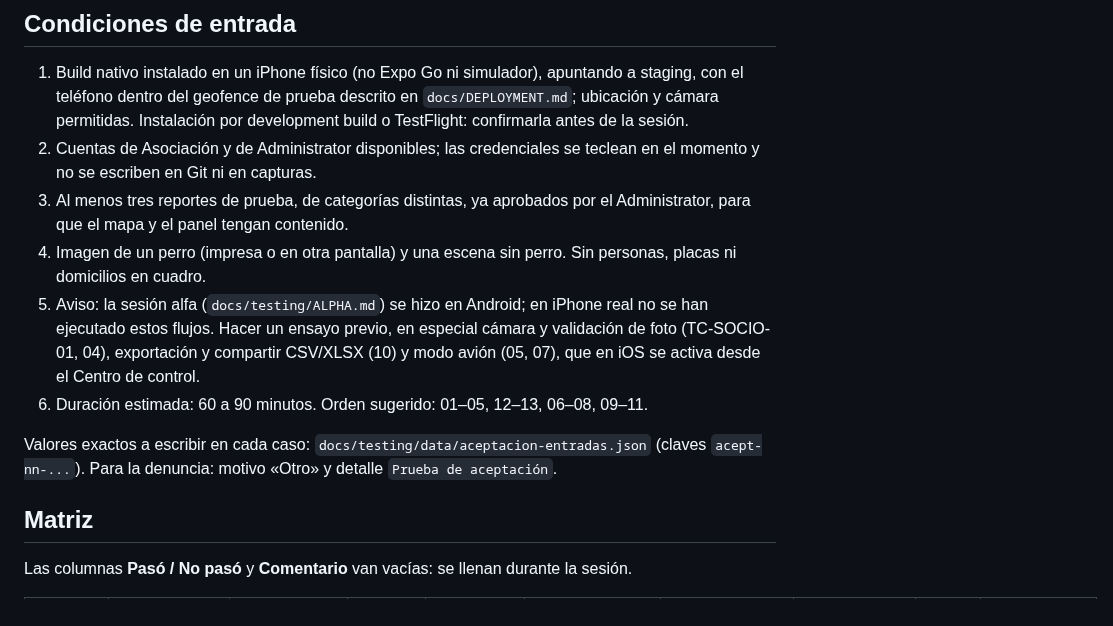
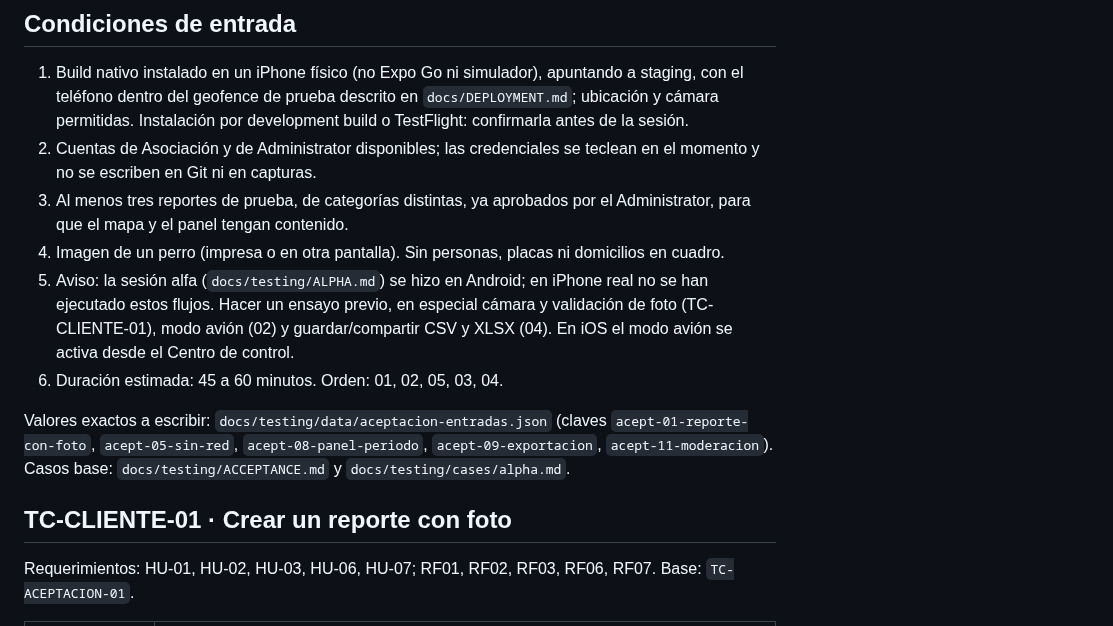
Before and after one commit to CardozoPapaDelAme/dog_report_app, a Markdown page: docs/testing/ACCEPTANCE-SOCIO.md, the part around one of its changes. Rendered like a GitHub page.

```diff
--- a/docs/testing/ACCEPTANCE-SOCIO.md
+++ b/docs/testing/ACCEPTANCE-SOCIO.md
@@ -19,18 +23,21 @@
    en el momento y no se escriben en Git ni en capturas.
 3. Al menos tres reportes de prueba, de categorías distintas, ya aprobados por el
    Administrator, para que el mapa y el panel tengan contenido.
-4. Imagen de un perro (impresa o en otra pantalla) y una escena sin perro. Sin
-   personas, placas ni domicilios en cuadro.
+4. Imagen de un perro (impresa o en otra pantalla). Sin personas, placas ni
+   domicilios en cuadro.
 5. Aviso: la sesión alfa (`docs/testing/ALPHA.md`) se hizo en Android; en iPhone real
    no se han ejecutado estos flujos. Hacer un ensayo previo, en especial cámara y
-   validación de foto (TC-SOCIO-01, 04), exportación y compartir CSV/XLSX (10) y
-   modo avión (05, 07), que en iOS se activa desde el Centro de control.
-6. Duración estimada: 60 a 90 minutos. Orden sugerido: 01–05, 12–13, 06–08, 09–11.
+   validación de foto (TC-CLIENTE-01), modo avión (02) y guardar/compartir CSV y
+   XLSX (04). En iOS el modo avión se activa desde el Centro de control.
+6. Duración estimada: 45 a 60 minutos. Orden: 01, 02, 05, 03, 04.
 
-Valores exactos a escribir en cada caso: `docs/testing/data/aceptacion-entradas.json`
-(claves `acept-nn-...`). Para la denuncia: motivo «Otro» y detalle `Prueba de aceptación`.
+Valores exactos a escribir: `docs/testing/data/aceptacion-entradas.json` (claves
+`acept-01-reporte-con-foto`, `acept-05-sin-red`, `acept-08-panel-periodo`,
+`acept-09-exportacion`, `acept-11-moderacion`). Casos base:
+`docs/testing/ACCEPTANCE.md` y `docs/testing/cases/alpha.md`.
 
-## Matriz
+## TC-CLIENTE-01 · Crear un reporte con foto
 
-Las columnas **Pasó / No pasó** y **Comentario** van vacías: se llenan durante la sesión.
+Requerimientos: HU-01, HU-02, HU-03, HU-06, HU-07; RF01, RF02, RF03, RF06, RF07.
+Base: `TC-ACEPTACION-01`.
 
```
Also changed, not shown: other parts of docs/testing/ACCEPTANCE-SOCIO.md (+81 -22 lines).
